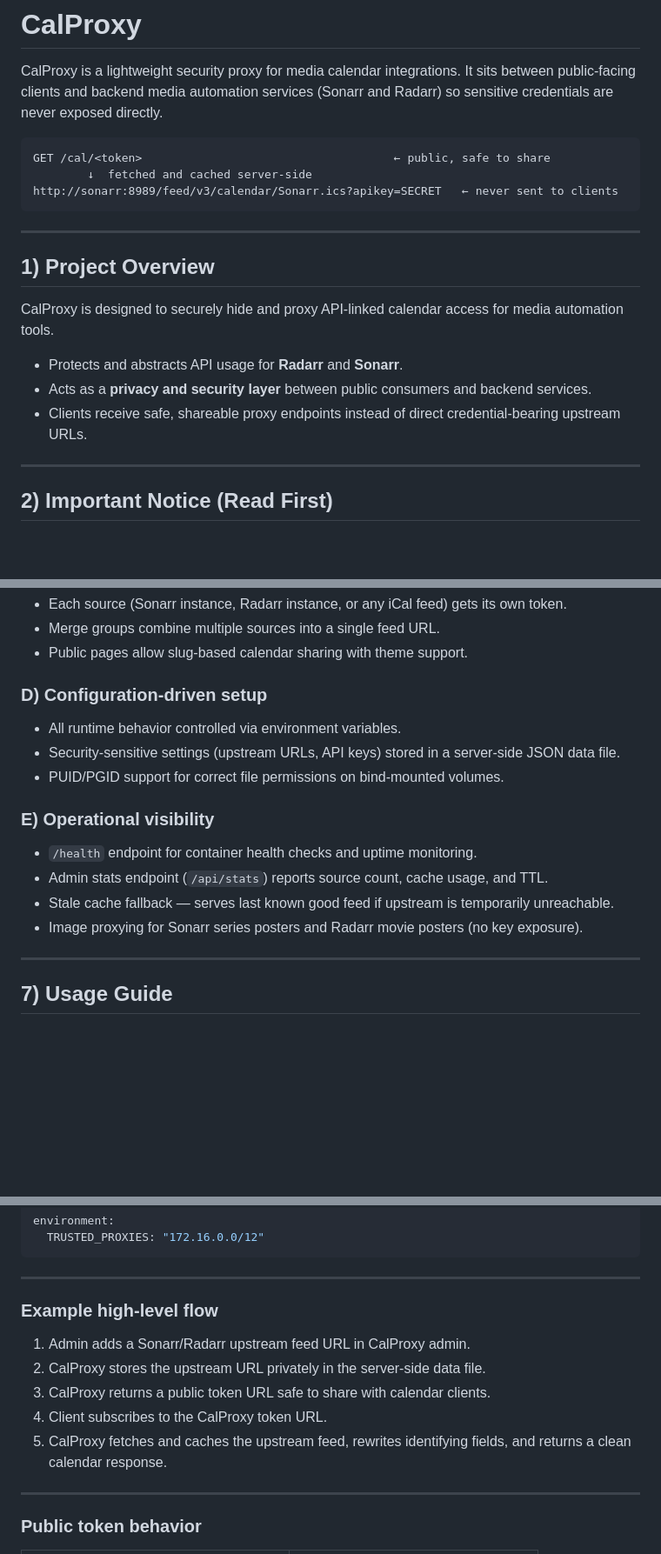
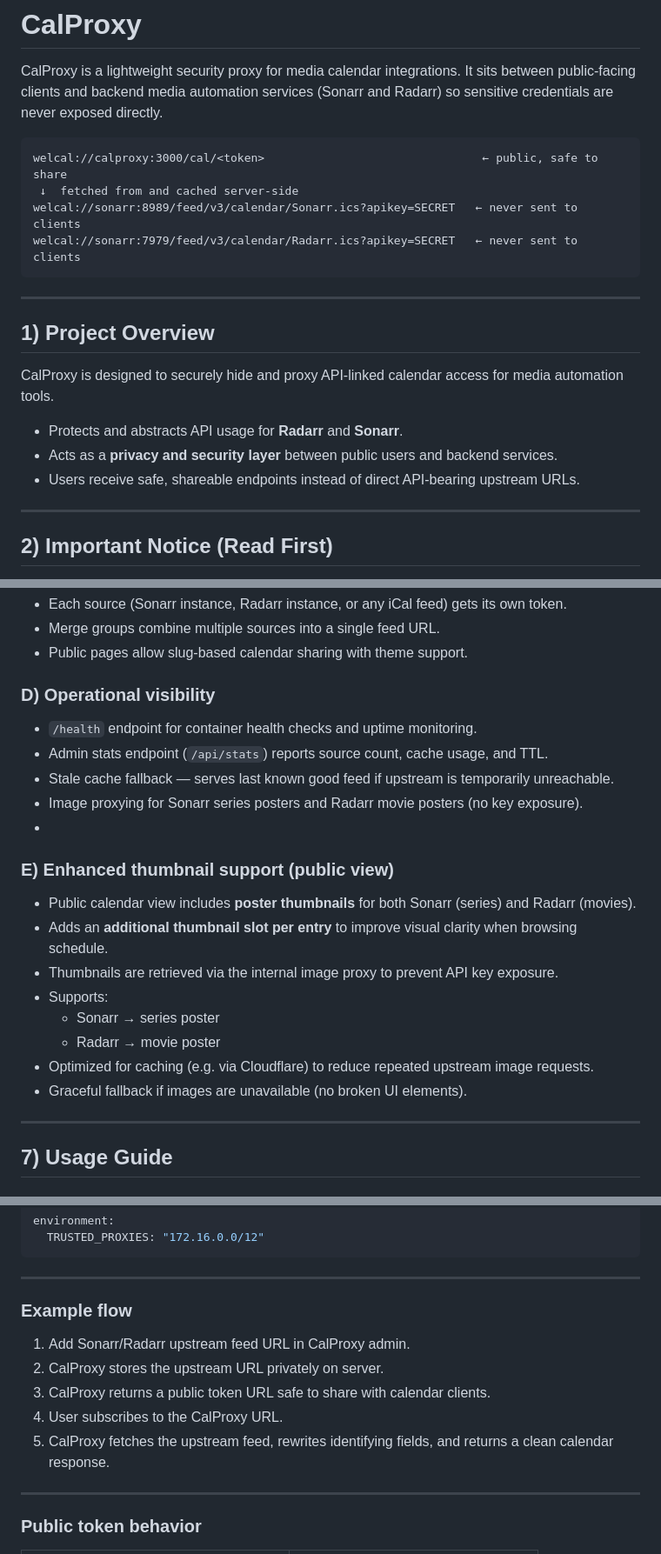
Before and after one commit to Chr0mX/CalProxy, a Markdown page: README.md, 3 parts joined by grey strips. Shown at 87% size. GitHub-like rendering; blank space fills up the shorter version.

Commit message:
Revise README for clarity and consistency
Updated README to improve clarity and consistency in language, including changes to feature descriptions and usage instructions.

````diff
--- a/README.md
+++ b/README.md
@@ -4,9 +4,10 @@ CalProxy is a lightweight security proxy for media calendar integrations.
 It sits between public-facing clients and backend media automation services (Sonarr and Radarr) so sensitive credentials are never exposed directly.
 
 ```
-GET /cal/<token>                                     ← public, safe to share
-        ↓  fetched and cached server-side
-http://sonarr:8989/feed/v3/calendar/Sonarr.ics?apikey=SECRET   ← never sent to clients
+welcal://calproxy:3000/cal/<token>                                ← public, safe to share
+ ↓  fetched from and cached server-side
+welcal://sonarr:8989/feed/v3/calendar/Sonarr.ics?apikey=SECRET   ← never sent to clients
+welcal://sonarr:7979/feed/v3/calendar/Radarr.ics?apikey=SECRET   ← never sent to clients
 ```
 
 ---
@@ -16,8 +17,8 @@ http://sonarr:8989/feed/v3/calendar/Sonarr.ics?apikey=SECRET   ← never sent to
 CalProxy is designed to securely hide and proxy API-linked calendar access for media automation tools.
 
 - Protects and abstracts API usage for **Radarr** and **Sonarr**.
-- Acts as a **privacy and security layer** between public consumers and backend services.
-- Clients receive safe, shareable proxy endpoints instead of direct credential-bearing upstream URLs.
+- Acts as a **privacy and security layer** between public users and backend services.
+- Users receive safe, shareable endpoints instead of direct API-bearing upstream URLs.
 
 ---
 
@@ -84,17 +85,21 @@ To solve these problems, CalProxy implements:
 - Merge groups combine multiple sources into a single feed URL.
 - Public pages allow slug-based calendar sharing with theme support.
 
-### D) Configuration-driven setup
-- All runtime behavior controlled via environment variables.
-- Security-sensitive settings (upstream URLs, API keys) stored in a server-side JSON data file.
-- PUID/PGID support for correct file permissions on bind-mounted volumes.
-
-### E) Operational visibility
+### D) Operational visibility
 - `/health` endpoint for container health checks and uptime monitoring.
 - Admin stats endpoint (`/api/stats`) reports source count, cache usage, and TTL.
 - Stale cache fallback — serves last known good feed if upstream is temporarily unreachable.
 - Image proxying for Sonarr series posters and Radarr movie posters (no key exposure).
-
+-
+### E) Enhanced thumbnail support (public view)
+- Public calendar view includes **poster thumbnails** for both Sonarr (series) and Radarr (movies).
+- Adds an **additional thumbnail slot per entry** to improve visual clarity when browsing schedule.
+- Thumbnails are retrieved via the internal image proxy to prevent API key exposure.
+- Supports:
+  - Sonarr → series poster
+  - Radarr → movie poster
+- Optimized for caching (e.g. via Cloudflare) to reduce repeated upstream image requests.
+- Graceful fallback if images are unavailable (no broken UI elements).
 ---
 
 ## 7) Usage Guide
@@ -201,13 +196,13 @@ environment:
 
 ---
 
-### Example high-level flow
+### Example flow
 
-1. Admin adds a Sonarr/Radarr upstream feed URL in CalProxy admin.
-2. CalProxy stores the upstream URL privately in the server-side data file.
+1. Add Sonarr/Radarr upstream feed URL in CalProxy admin.
+2. CalProxy stores the upstream URL privately on server.
 3. CalProxy returns a public token URL safe to share with calendar clients.
-4. Client subscribes to the CalProxy token URL.
-5. CalProxy fetches and caches the upstream feed, rewrites identifying fields, and returns a clean calendar response.
+4. User subscribes to the CalProxy URL.
+5. CalProxy fetches the upstream feed, rewrites identifying fields, and returns a clean calendar response.
 
 ---
 
````
Also changed, not shown: other parts of README.md (+4 -17 lines).
